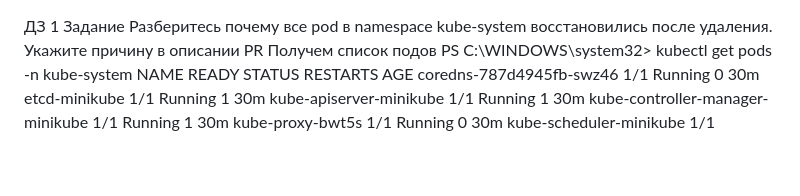
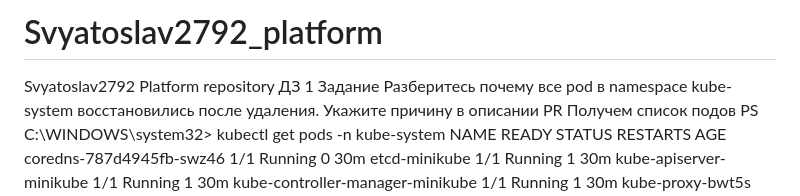
Before and after one commit to otus-kuber-2023-04/Svyatoslav2792_platform, a Markdown page: README.md, the part around the change. Rendered like a GitHub page; blank space fills up the shorter version.

Commit message:
no message

```diff
--- a/README.md
+++ b/README.md
@@ -1,3 +1,5 @@
+# Svyatoslav2792_platform
+Svyatoslav2792 Platform repository
 ДЗ 1
 Задание
 Разберитесь почему все pod в namespace kube-system восстановились после удаления. Укажите причину в описании PR
```
